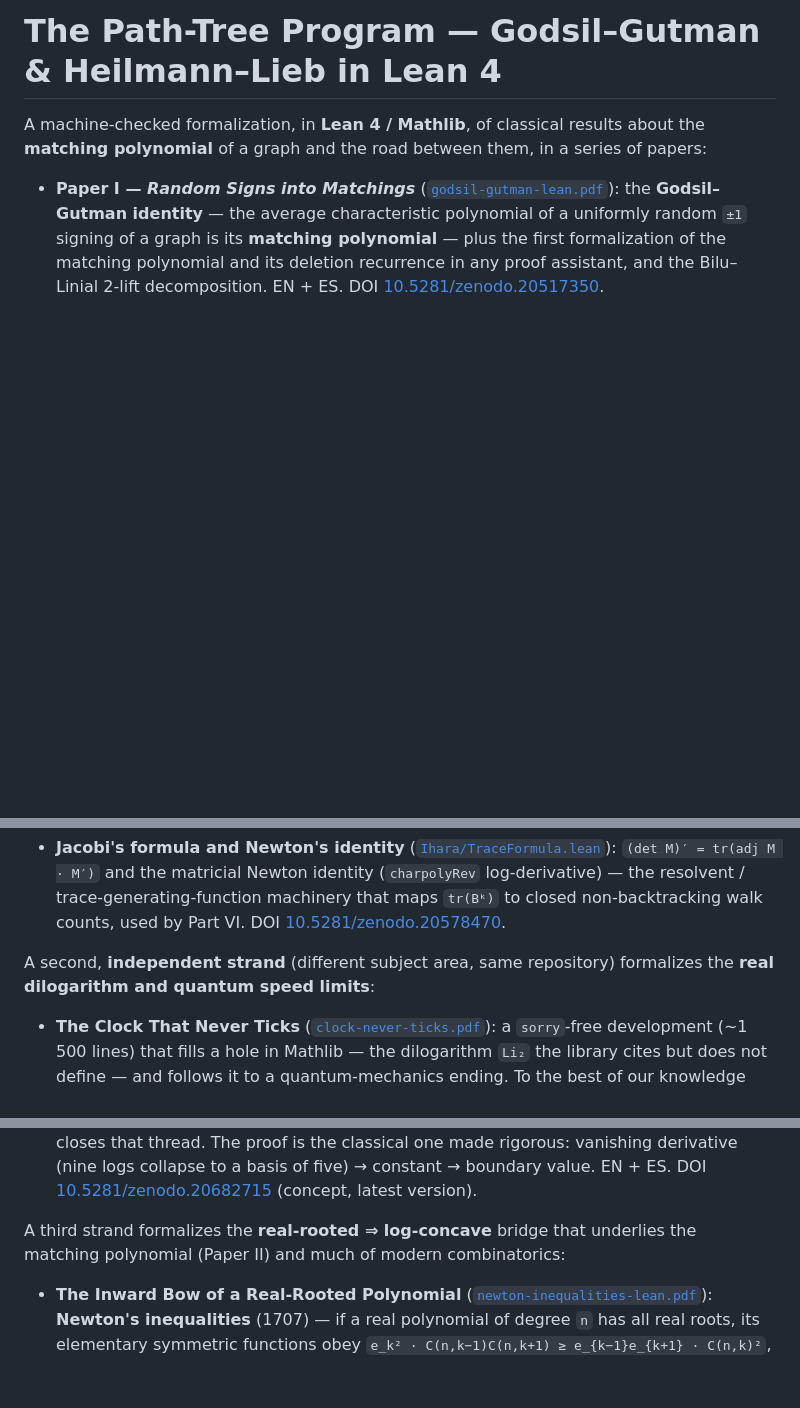
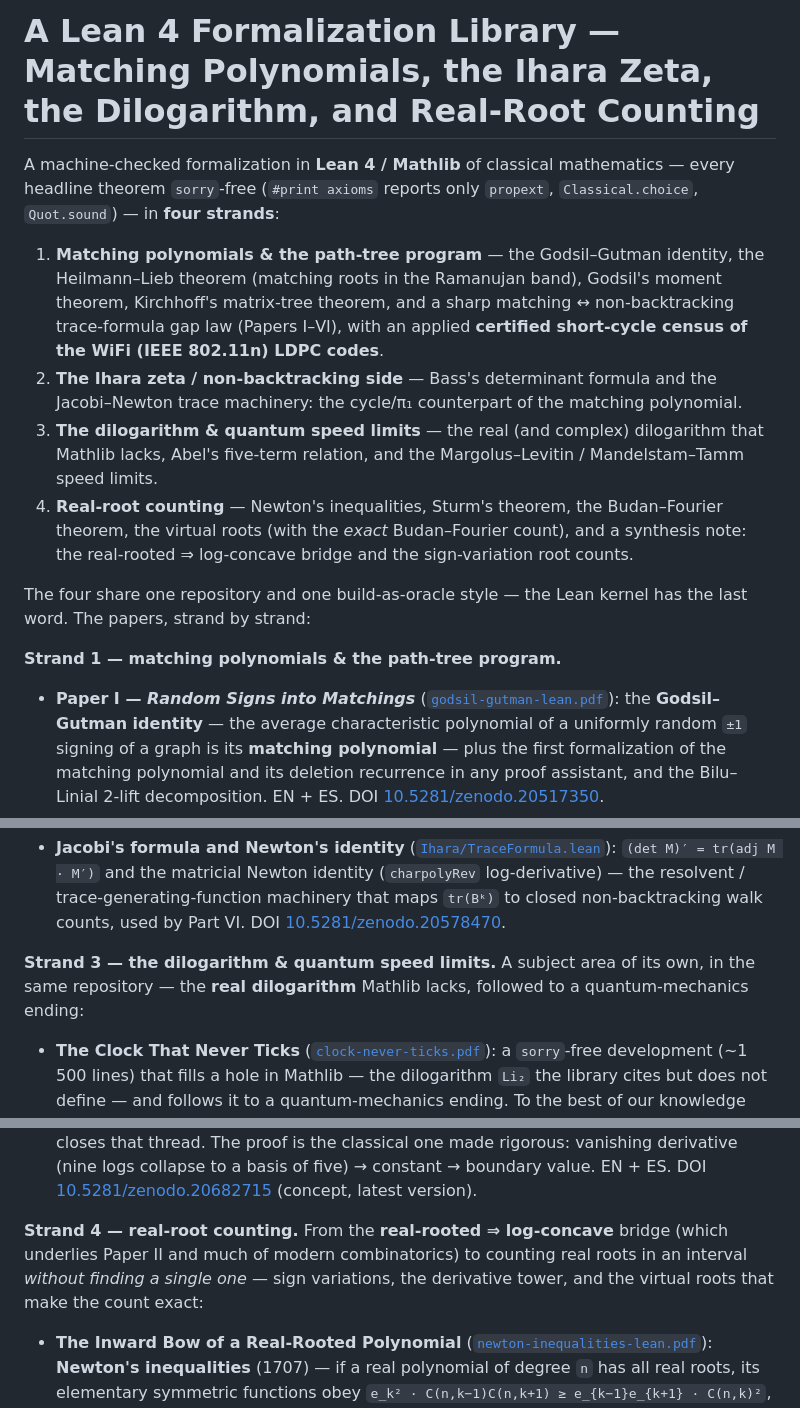
Before and after one commit to karlesmarin/godsil-gutman-lean, a Markdown page: README.md, 3 parts joined by grey strips. GitHub-like rendering; blank space fills up the shorter version.

Commit message:
README: rewrite title + intro for the four strands
Title broadened from 'The Path-Tree Program' to reflect the whole library; new intro
enumerates the four strands (matching polynomials & path-tree; the Ihara zeta /
non-backtracking side; the dilogarithm & quantum speed limits; real-root counting) and
labels each strand section (Strand 1-4) so the breadth is navigable. The matching-poly
framing no longer hides the dilog/QSL and real-root work.

Co-Authored-By: Claude Opus 4.8 (1M context) <noreply@anthropic.com>

```diff
--- a/README.md
+++ b/README.md
@@ -1,8 +1,25 @@
-# The Path-Tree Program — Godsil–Gutman & Heilmann–Lieb in Lean 4
+# A Lean 4 Formalization Library — Matching Polynomials, the Ihara Zeta, the Dilogarithm, and Real-Root Counting
 
-A machine-checked formalization, in **Lean 4 / Mathlib**, of classical results
-about the **matching polynomial** of a graph and the road between them, in a series of
-papers:
+A machine-checked formalization in **Lean 4 / Mathlib** of classical mathematics — every headline
+theorem `sorry`-free (`#print axioms` reports only `propext`, `Classical.choice`, `Quot.sound`) — in
+**four strands**:
+
+1. **Matching polynomials & the path-tree program** — the Godsil–Gutman identity, the Heilmann–Lieb
+   theorem (matching roots in the Ramanujan band), Godsil's moment theorem, Kirchhoff's matrix-tree
+   theorem, and a sharp matching ↔ non-backtracking trace-formula gap law (Papers I–VI), with an
+   applied **certified short-cycle census of the WiFi (IEEE 802.11n) LDPC codes**.
+2. **The Ihara zeta / non-backtracking side** — Bass's determinant formula and the Jacobi–Newton
+   trace machinery: the cycle/π₁ counterpart of the matching polynomial.
+3. **The dilogarithm & quantum speed limits** — the real (and complex) dilogarithm that Mathlib
+   lacks, Abel's five-term relation, and the Margolus–Levitin / Mandelstam–Tamm speed limits.
+4. **Real-root counting** — Newton's inequalities, Sturm's theorem, the Budan–Fourier theorem, the
+   virtual roots (with the *exact* Budan–Fourier count), and a synthesis note: the real-rooted ⇒
+   log-concave bridge and the sign-variation root counts.
+
+The four share one repository and one build-as-oracle style — the Lean kernel has the last word. The
+papers, strand by strand:
+
+**Strand 1 — matching polynomials & the path-tree program.**
 
 - **Paper I — *Random Signs into Matchings*** ([`godsil-gutman-lean.pdf`](godsil-gutman-lean.pdf)):
   the **Godsil–Gutman identity** — the average characteristic polynomial of a
@@ -86,8 +104,8 @@ A companion strand formalizes the **Ihara side** of spectral graph theory:
   non-backtracking walk counts, used by Part VI. DOI
   [10.5281/zenodo.20578470](https://doi.org/10.5281/zenodo.20578470).
 
-A second, **independent strand** (different subject area, same repository) formalizes the
-**real dilogarithm and quantum speed limits**:
+**Strand 3 — the dilogarithm & quantum speed limits.** A subject area of its own, in the same
+repository — the **real dilogarithm** Mathlib lacks, followed to a quantum-mechanics ending:
 
 - **The Clock That Never Ticks** ([`clock-never-ticks.pdf`](clock-never-ticks.pdf)):
   a `sorry`-free development (∼1 500 lines) that fills a hole in Mathlib — the dilogarithm
@@ -121,8 +139,9 @@ A second, **independent strand** (different subject area, same repository) forma
   → boundary value. EN + ES. DOI
   [10.5281/zenodo.20682715](https://doi.org/10.5281/zenodo.20682715) (concept, latest version).
 
-A third strand formalizes the **real-rooted ⇒ log-concave** bridge that underlies the
-matching polynomial (Paper II) and much of modern combinatorics:
+**Strand 4 — real-root counting.** From the **real-rooted ⇒ log-concave** bridge (which underlies
+Paper II and much of modern combinatorics) to counting real roots in an interval *without finding a
+single one* — sign variations, the derivative tower, and the virtual roots that make the count exact:
 
 - **The Inward Bow of a Real-Rooted Polynomial** ([`newton-inequalities-lean.pdf`](newton-inequalities-lean.pdf)):
   **Newton's inequalities** (1707) — if a real polynomial of degree `n` has all real roots, its
```
Also changed, not shown: other parts of README.md (+2 -1 lines).
